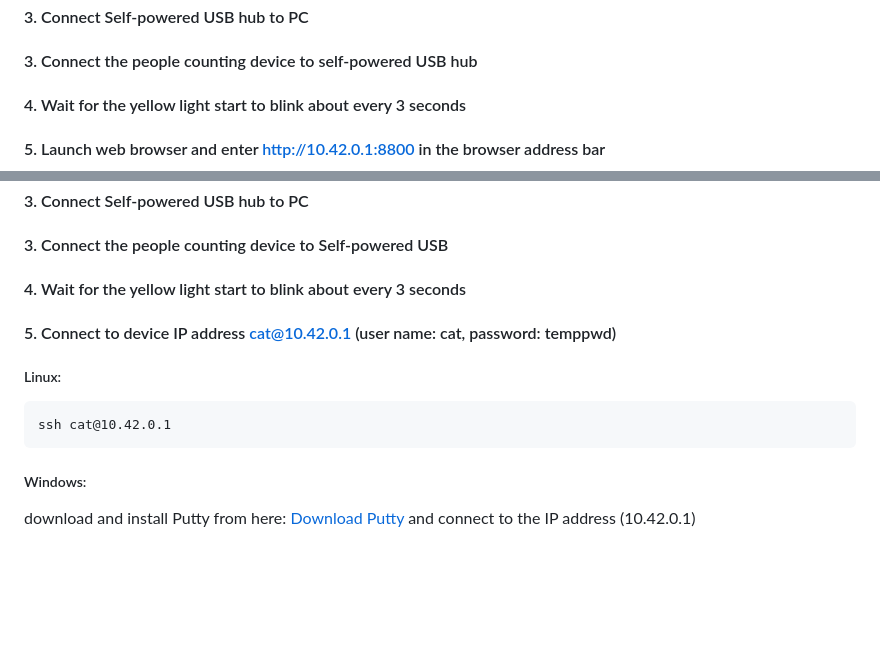
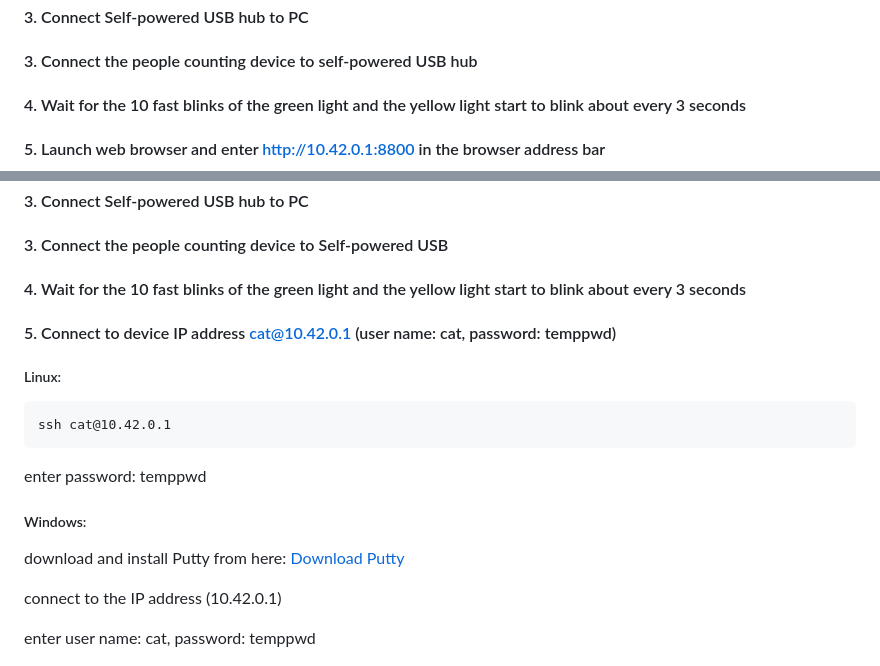
Before and after one commit to vsemi/anti-tailgating, a Markdown page: README.md, 2 parts joined by grey strips. Rendered like a GitHub page; blank space fills up the shorter version.

````diff
--- a/README.md
+++ b/README.md
@@ -51,7 +51,7 @@ Ideally, the device should be installed 2.5 to 3.5 meters above the ground, dire
 #### 2. Power on the Self-powered USB hub
 #### 3. Connect Self-powered USB hub to PC
 #### 3. Connect the people counting device to self-powered USB hub
-#### 4. Wait for the yellow light start to blink about every 3 seconds
+#### 4. Wait for the 10 fast blinks of the green light and the yellow light start to blink about every 3 seconds
 #### 5. Launch web browser and enter http://10.42.0.1:8800 in the browser address bar
 
 ![Web UI](view.png)
@@ -64,15 +64,22 @@ Ideally, the device should be installed 2.5 to 3.5 meters above the ground, dire
 #### 2. Power on the Self-powered USB hub
 #### 3. Connect Self-powered USB hub to PC
 #### 3. Connect the people counting device to Self-powered USB
-#### 4. Wait for the yellow light start to blink about every 3 seconds
+#### 4. Wait for the 10 fast blinks of the green light and the yellow light start to blink about every 3 seconds
 #### 5. Connect to device IP address cat@10.42.0.1 (user name: cat, password: temppwd)
 ##### Linux:
 ```
 ssh cat@10.42.0.1
 ```
+
+enter password: temppwd
+
 ##### Windows:
 
-download and install Putty from here: [Download Putty](https://www.putty.org/) and connect to the IP address (10.42.0.1)
+download and install Putty from here: [Download Putty](https://www.putty.org/)
+
+connect to the IP address (10.42.0.1)
+
+enter user name: cat, password: temppwd
 
 ![Web UI](console.png)
 
````
